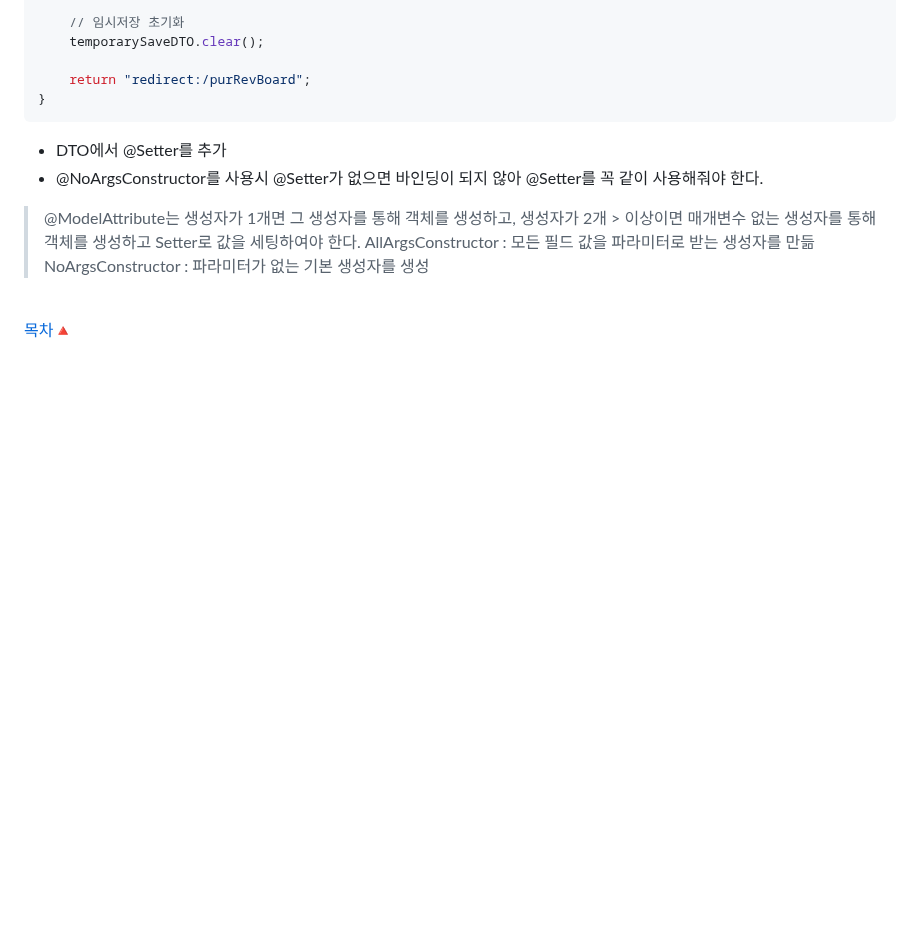
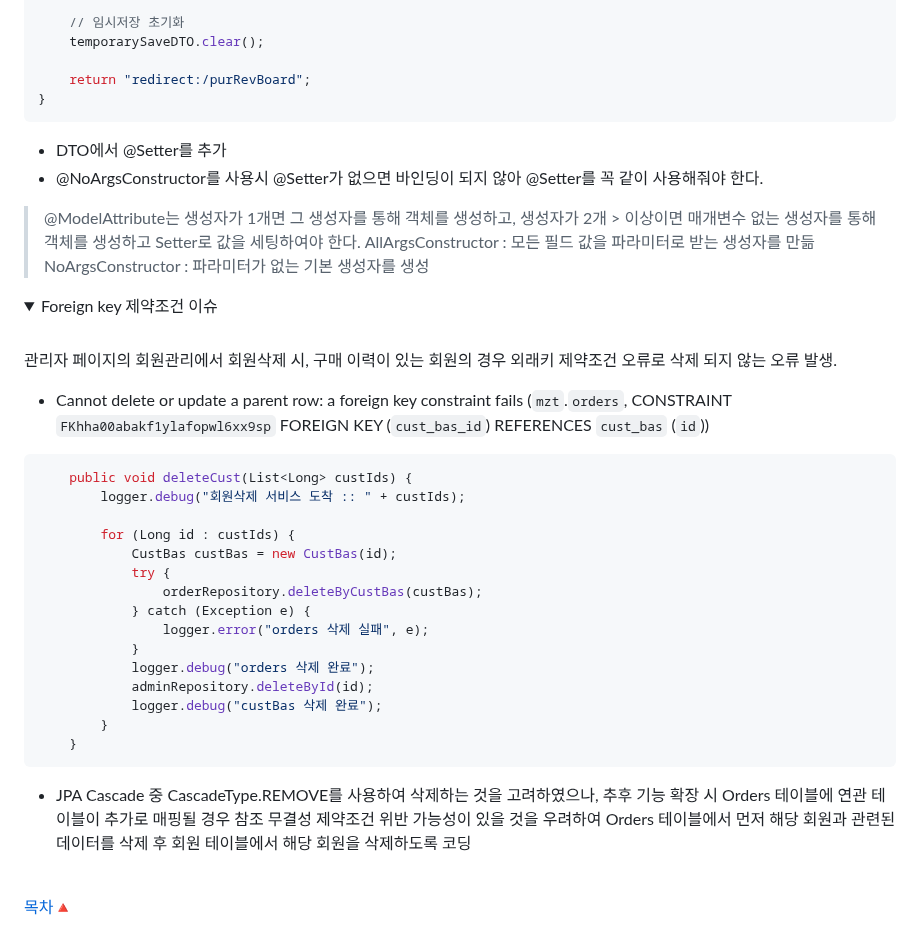
Before and after one commit to kiya-moon/MZTelecom, a Markdown page: README.md, the part around the change. Drawn GitHub-style; folded sections open; blank space fills up the shorter version.

````diff
--- a/README.md
+++ b/README.md
@@ -679,6 +679,40 @@ public String updatePurRev(Model model, @PathVariable Long id
 
 </details>
 
+<details>
+
+<summary>Foreign key 제약조건 이슈</summary>
+<br>
+
+관리자 페이지의 회원관리에서 회원삭제 시, 구매 이력이 있는 회원의 경우 외래키 제약조건 오류로 삭제 되지 않는 오류 발생.
+- Cannot delete or update a parent row: a foreign key constraint fails (`mzt`.`orders`, CONSTRAINT `FKhha00abakf1ylafopwl6xx9sp` FOREIGN KEY (`cust_bas_id`) REFERENCES `cust_bas` (`id`))
+
+```java
+	public void deleteCust(List<Long> custIds) {
+		logger.debug("회원삭제 서비스 도착 :: " + custIds);
+
+		for (Long id : custIds) {
+			CustBas custBas = new CustBas(id);
+	        try {
+	            orderRepository.deleteByCustBas(custBas);
+	        } catch (Exception e) {
+	            logger.error("orders 삭제 실패", e);
+	        }
+			logger.debug("orders 삭제 완료");
+            adminRepository.deleteById(id);
+            logger.debug("custBas 삭제 완료");
+        }
+	}
+```
+
+- JPA Cascade 중 CascadeType.REMOVE를 사용하여 삭제하는 것을 고려하였으나,
+  추후 기능 확장 시 Orders 테이블에 연관 테이블이 추가로 매핑될 경우 참조 무결성 제약조건 위반 가능성이 있을 것을 우려하여
+  Orders 테이블에서 먼저 해당 회원과 관련된 데이터를 삭제 후 회원 테이블에서 해당 회원을 삭제하도록 코딩
+
+</br>
+
+</details>
+
 <br>
 
 [목차🔺](#-목차)
````
